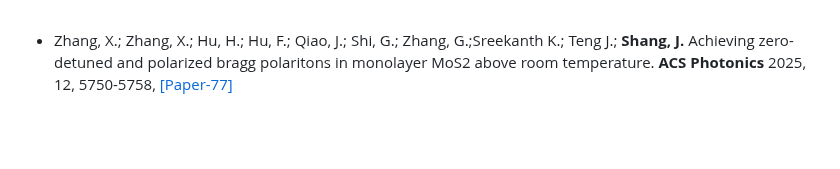
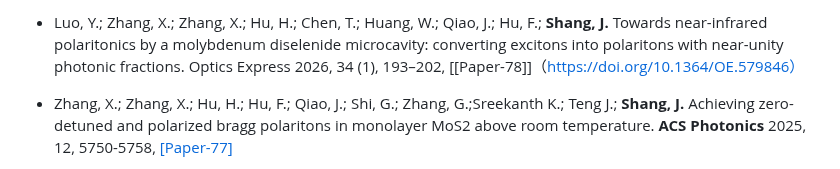
Before and after one commit to Shang-Lab/Shang-Lab.github.io, a Markdown page: contents/publications.md, the part around the change. GitHub-like rendering; blank space fills up the shorter version.

```diff
--- a/contents/publications.md
+++ b/contents/publications.md
@@ -1,3 +1,5 @@
+- Luo, Y.; Zhang, X.; Zhang, X.; Hu, H.; Chen, T.; Huang, W.; Qiao, J.; Hu, F.; <strong>Shang, J.</strong> Towards near-infrared polaritonics by a molybdenum diselenide microcavity: converting excitons into polaritons with near-unity photonic fractions. Optics Express 2026, 34 (1), 193–202, [[Paper-78]]（https://doi.org/10.1364/OE.579846）
+
 - Zhang, X.; Zhang, X.;  Hu, H.; Hu, F.;  Qiao, J.; Shi, G.; Zhang, G.;Sreekanth K.; Teng J.; <strong>Shang, J.</strong> Achieving zero-detuned and polarized bragg polaritons in monolayer MoS2 above room temperature. <strong>ACS Photonics</strong> 2025, 12, 5750-5758,  [[Paper-77]](https://doi.org/10.1002/acsphotonics.5c01609)
 
 - Shi, G.;  Hu, F.;  Qiao, J.;  Hu, H.; Zhang, X.; Zhang, X.; <strong>Shang, J.</strong> Photoluminescence differentiation of zigzag and armchair edges of a layered GaSe0.5Te0.5 alloy crystal. <strong>Advanced Optical Materials</strong> 2025, e02032, [[Paper-76]](https://doi.org/10.1002/adom.202502032)
```
